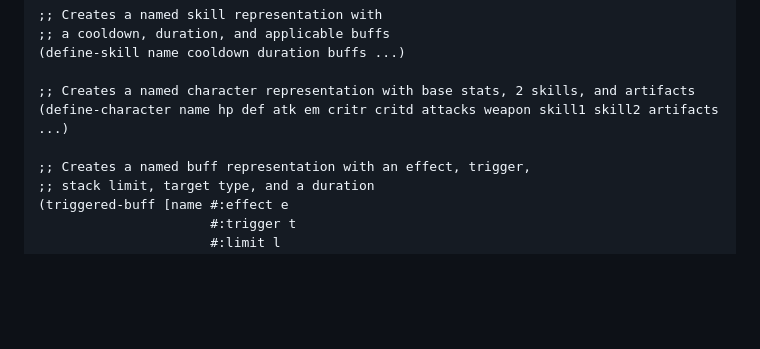
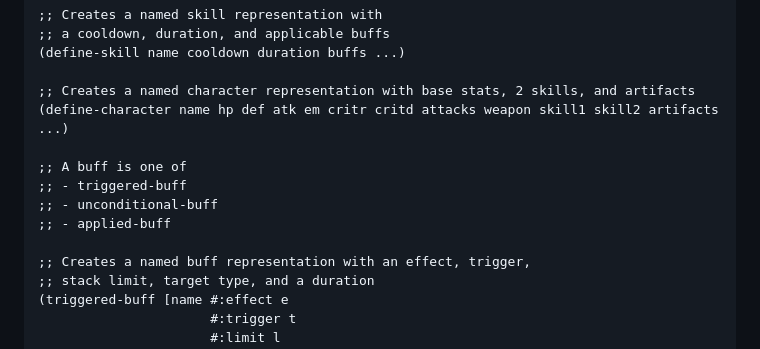
Before and after one commit to W1llDu/elements, a Markdown page: design.md, the part around the change. Rendered like a GitHub page; blank space fills up the shorter version.

```diff
--- a/design.md
+++ b/design.md
@@ -131,6 +131,11 @@ of the game, and the data our DSL will need to collect.
 ;; Creates a named character representation with base stats, 2 skills, and artifacts
 (define-character name hp def atk em critr critd attacks weapon skill1 skill2 artifacts ...)
 
+;; A buff is one of
+;; - triggered-buff
+;; - unconditional-buff
+;; - applied-buff
+
 ;; Creates a named buff representation with an effect, trigger,
 ;; stack limit, target type, and a duration
 (triggered-buff [name #:effect e
```
